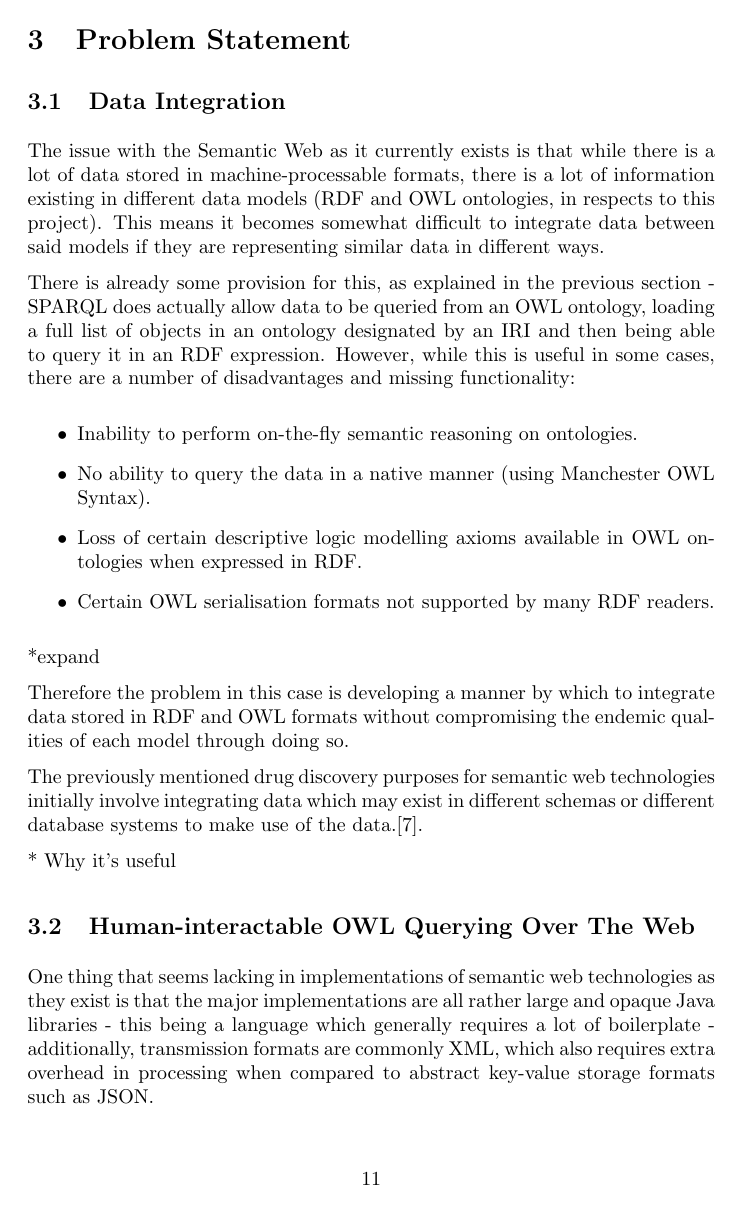
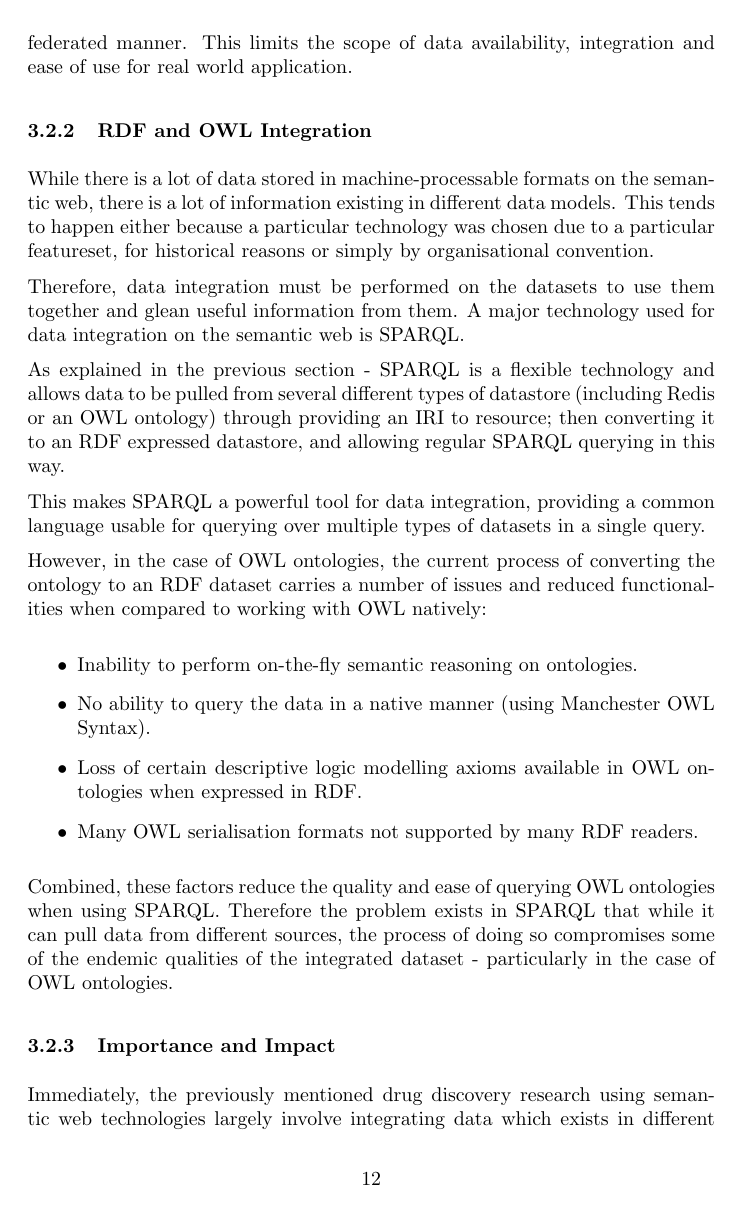
Before and after one commit to reality/rdfnotes, a LaTeX document (final.tex): page 11 of 19 before the commit and page 12 of 20 after it. Compiled offline with pdfLaTeX.

Commit message:
insert useful commit message here

```diff
--- a/final.tex
+++ b/final.tex
@@ -470,16 +470,8 @@ applications.\cite{dbpedia-uses}
 
 \section{Problem Statement}
 
-\subsection{Data Integration}
+\subsection{Statement}
 
-The issue with the Semantic Web as it currently exists is that while there is a
-lot of data stored in machine-processable formats, there is a lot of information
-existing in different data models (RDF and OWL ontologies, in respects to this project).
-This means it becomes somewhat difficult to integrate data between said models
-if they are representing similar data in different ways.
+\emph{The issue we strive to solve is that of creating a simple solution for querying
+OWL ontologies over the web.}
 
-There is already some provision for this, as explained in the previous section -
-SPARQL does actually allow data to be queried from an OWL ontology, loading a full
-list of objects in an ontology designated by an IRI and then being able to query
-it in an RDF expression. However, while this is useful in some cases, there are
-a number of disadvantages and missing functionality:
@@ -486,25 +518,48 @@ a number of disadvantages and missing functionality:
+federated manner. This limits the scope of data availability, integration and
+ease of use for real world application.
+
+\subsubsection{RDF and OWL Integration}
+
+While there is a lot of data stored in machine-processable formats on the semantic web,
+there is a lot of information existing in different data models. This
+tends to happen either because a particular technology was chosen due to
+a particular featureset, for historical reasons or simply by organisational convention.
+
+Therefore, data integration must be performed on the datasets to use them
+together and glean useful information from them. A major technology used for
+data integration on the semantic web is SPARQL.
+
+As explained in the previous section - SPARQL is a flexible technology and allows
+data to be pulled from several different types of datastore (including Redis or an
+OWL ontology) through providing an IRI to resource; then converting it to an RDF
+expressed datastore, and allowing regular SPARQL querying in this way.
+
+This makes SPARQL a powerful tool for data integration, providing a common
+language usable for querying over multiple types of datasets in a single query.
+
+However, in the case of OWL ontologies, the current process of converting the
+ontology to an RDF dataset carries a number of issues and reduced
+functionalities when compared to working with OWL natively:
 
 \begin{itemize}
   \item Inability to perform on-the-fly semantic reasoning on ontologies.
   \item No ability to query the data in a native manner (using Manchester OWL Syntax).
   \item Loss of certain descriptive logic modelling axioms available in OWL
   ontologies when expressed in RDF.
-  \item Certain OWL serialisation formats not supported by many RDF readers.
+  \item Many OWL serialisation formats not supported by many RDF readers.
 \end{itemize}
 
-*expand
+Combined, these factors reduce the quality and ease of querying OWL ontologies when
+using SPARQL. Therefore the problem exists in SPARQL that while it can pull data
+from different sources, the process of doing so compromises some of the endemic
+qualities of the integrated dataset - particularly in the case of OWL
+ontologies.
 
-Therefore the problem in this case is developing a manner by which to integrate
-data stored in RDF and OWL formats without compromising the endemic qualities of
-each model through doing so.
+\subsubsection{Importance and Impact}
 
-The previously mentioned drug discovery purposes for semantic web technologies
-initially involve integrating data which may exist in different schemas or
-different database systems to make use of the data.\cite{semwebdiscovery}.
-
-* Why it's useful
-
-\subsection{Human-interactable OWL Querying Over The Web}
+Immediately, the previously mentioned drug discovery research using semantic web
+technologies largely involve integrating data which exists in different schemas or
+different database systems to make use of the data and establish relationships\cite{semwebdiscovery}.
 
 One thing that seems lacking in implementations of semantic web technologies as
 they exist is that the major implementations are all rather large and opaque
```
Also changed, not shown: final.tex (90 more changed lines).
